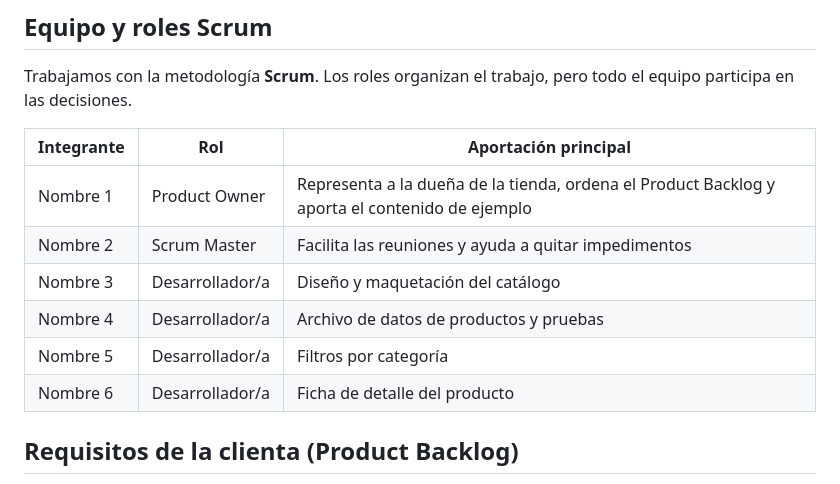
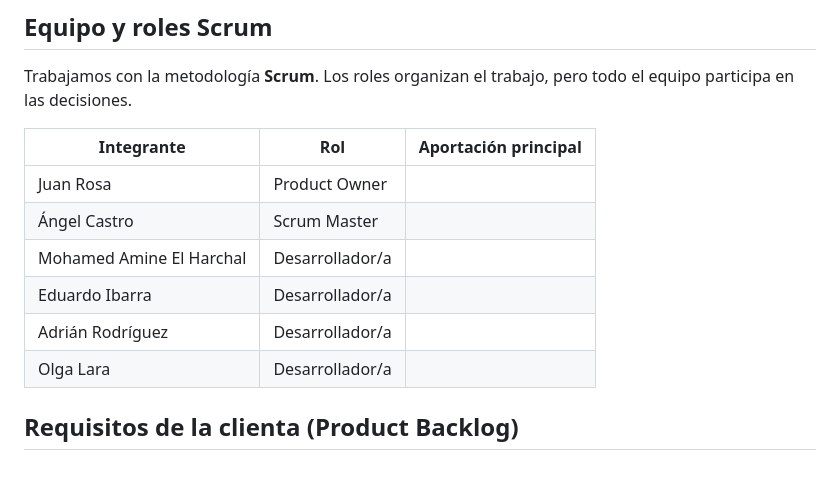
Before and after one commit to MohamedAmine-23/La-Candela-Artesania-y-Regalos-Cordoba, a Markdown page: README.md, the part around the change. Rendered like a GitHub page.

```diff
--- a/README.md
+++ b/README.md
@@ -19,12 +19,12 @@ Trabajamos con la metodología **Scrum**. Los roles organizan el trabajo, pero t
 
 | Integrante | Rol | Aportación principal |
 |---|---|---|
-| Nombre 1 | Product Owner | Representa a la dueña de la tienda, ordena el Product Backlog y aporta el contenido de ejemplo |
-| Nombre 2 | Scrum Master | Facilita las reuniones y ayuda a quitar impedimentos |
-| Nombre 3 | Desarrollador/a | Diseño y maquetación del catálogo |
-| Nombre 4 | Desarrollador/a | Archivo de datos de productos y pruebas |
-| Nombre 5 | Desarrollador/a | Filtros por categoría |
-| Nombre 6 | Desarrollador/a | Ficha de detalle del producto |
+| Juan Rosa | Product Owner | |
+| Ángel Castro | Scrum Master | |
+| Mohamed Amine El Harchal | Desarrollador/a | |
+| Eduardo Ibarra | Desarrollador/a | |
+| Adrián Rodríguez | Desarrollador/a | |
+| Olga Lara | Desarrollador/a | |
 
 ## Requisitos de la clienta (Product Backlog)
 
```
